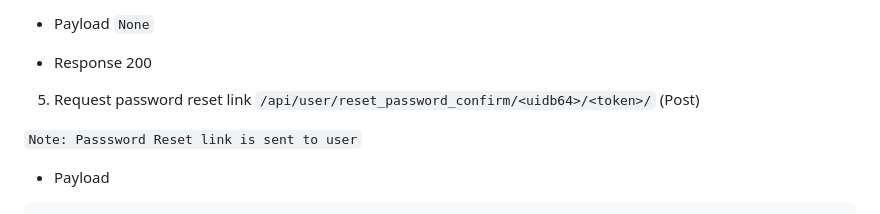
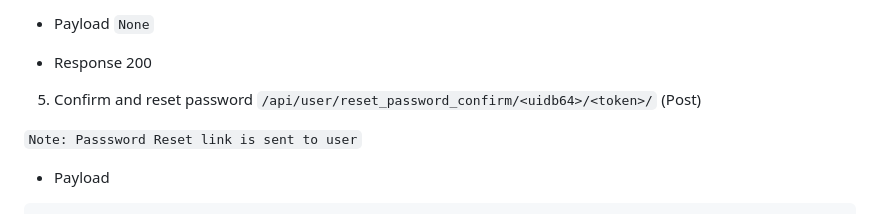
Before and after one commit to codewithmike01/online-note-book-drf, a Markdown page: README.md, the part around the change. Rendered like a GitHub page.

Commit message:
U[date: Reademe

```diff
--- a/README.md
+++ b/README.md
@@ -214,7 +214,7 @@ This are the folders and files relevant to this project.
 - Response 200
   <br />
 
-5. Request password reset link `/api/user/reset_password_confirm/<uidb64>/<token>/` (Post)
+5. Confirm and reset password `/api/user/reset_password_confirm/<uidb64>/<token>/` (Post)
 
 `Note: Passsword Reset link is sent to user`
 
```
